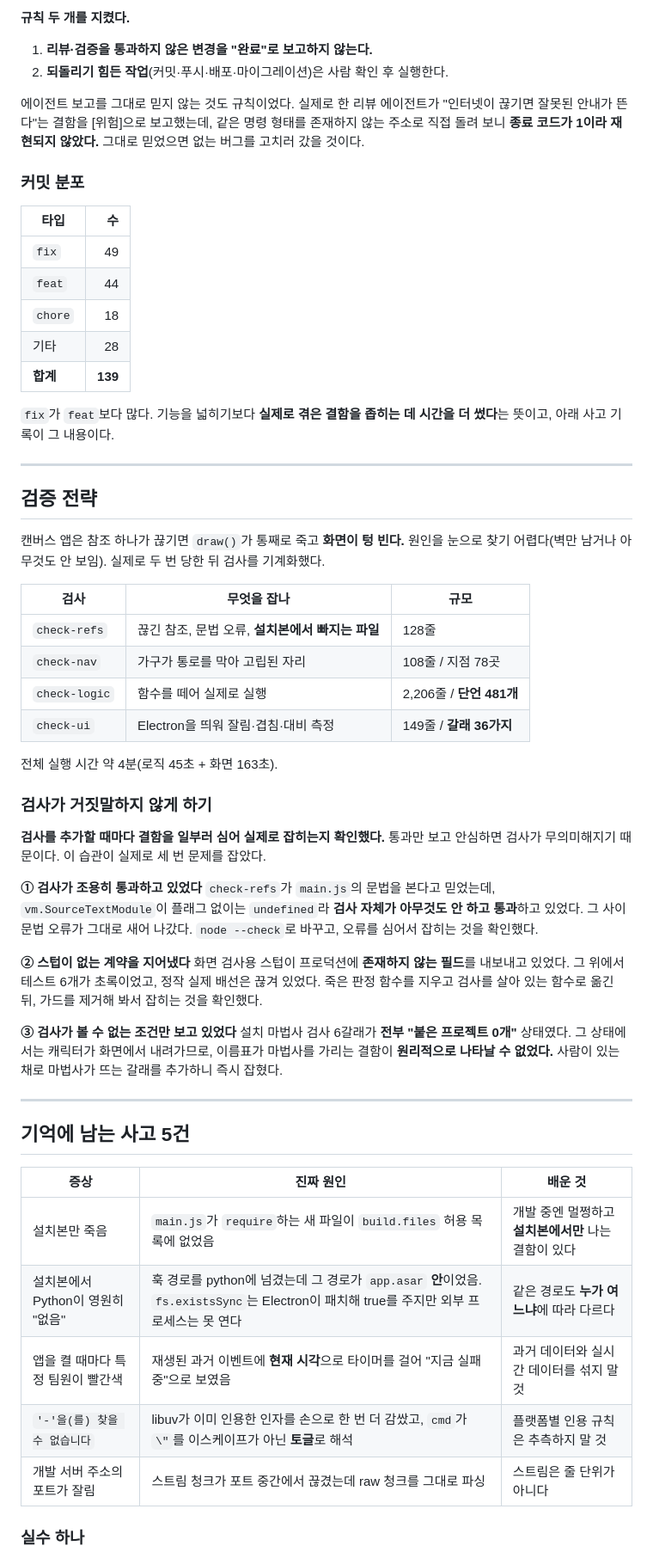
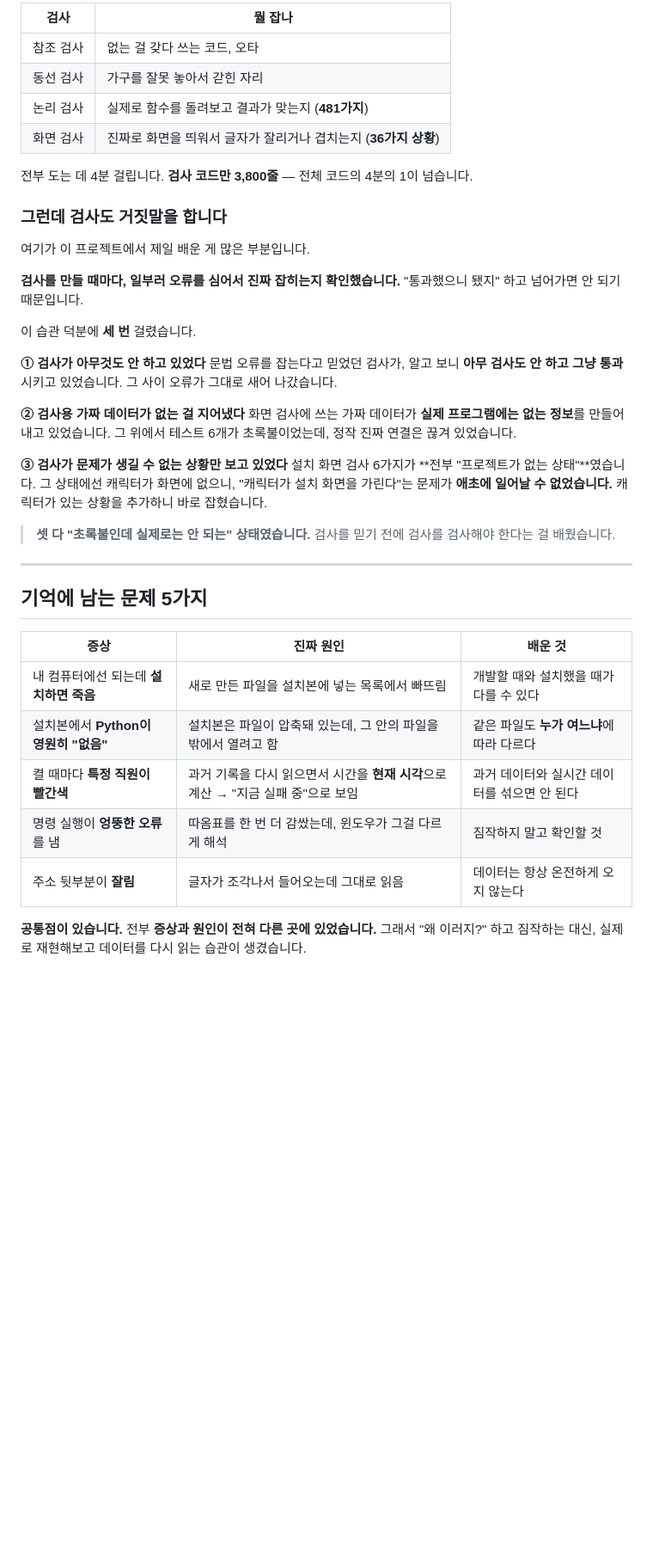
Before and after one commit to yjh-dev/PROJECT-TEAM_VIEW, a Markdown page: docs/portfolio/03-개발-기록.md, the part around one of its changes. Shown at 86% size. GitHub-like rendering; blank space fills up the shorter version.

```diff
--- a/docs/portfolio/03-개발-기록.md
+++ b/docs/portfolio/03-개발-기록.md
@@ -64,62 +79,43 @@ flowchart LR
 
-**규칙 두 개를 지켰다.**
+| 검사 | 뭘 잡나 |
+|---|---|
+| 참조 검사 | 없는 걸 갖다 쓰는 코드, 오타 |
+| 동선 검사 | 가구를 잘못 놓아서 갇힌 자리 |
+| 논리 검사 | 실제로 함수를 돌려보고 결과가 맞는지 (**481가지**) |
+| 화면 검사 | 진짜로 화면을 띄워서 글자가 잘리거나 겹치는지 (**36가지 상황**) |
 
-1. **리뷰·검증을 통과하지 않은 변경을 "완료"로 보고하지 않는다.**
-2. **되돌리기 힘든 작업**(커밋·푸시·배포·마이그레이션)은 사람 확인 후 실행한다.
+전부 도는 데 4분 걸립니다. **검사 코드만 3,800줄** — 전체 코드의 4분의 1이 넘습니다.
 
-에이전트 보고를 그대로 믿지 않는 것도 규칙이었다. 실제로 한 리뷰 에이전트가 "인터넷이 끊기면 잘못된 안내가 뜬다"는 결함을 [위험]으로 보고했는데, 같은 명령 형태를 존재하지 않는 주소로 직접 돌려 보니 **종료 코드가 1이라 재현되지 않았다.** 그대로 믿었으면 없는 버그를 고치러 갔을 것이다.
+### 그런데 검사도 거짓말을 합니다
 
-### 커밋 분포
+여기가 이 프로젝트에서 제일 배운 게 많은 부분입니다.
 
-| 타입 | 수 |
-|---|---:|
-| `fix` | 49 |
-| `feat` | 44 |
-| `chore` | 18 |
-| 기타 | 28 |
-| **합계** | **139** |
+**검사를 만들 때마다, 일부러 오류를 심어서 진짜 잡히는지 확인했습니다.** "통과했으니 됐지" 하고 넘어가면 안 되기 때문입니다.
 
-`fix`가 `feat`보다 많다. 기능을 넓히기보다 **실제로 겪은 결함을 좁히는 데 시간을 더 썼다**는 뜻이고, 아래 사고 기록이 그 내용이다.
+이 습관 덕분에 **세 번** 걸렸습니다.
+
+**① 검사가 아무것도 안 하고 있었다**
+문법 오류를 잡는다고 믿었던 검사가, 알고 보니 **아무 검사도 안 하고 그냥 통과**시키고 있었습니다. 그 사이 오류가 그대로 새어 나갔습니다.
+
+**② 검사용 가짜 데이터가 없는 걸 지어냈다**
+화면 검사에 쓰는 가짜 데이터가 **실제 프로그램에는 없는 정보**를 만들어내고 있었습니다. 그 위에서 테스트 6개가 초록불이었는데, 정작 진짜 연결은 끊겨 있었습니다.
+
+**③ 검사가 문제가 생길 수 없는 상황만 보고 있었다**
+설치 화면 검사 6가지가 **전부 "프로젝트가 없는 상태"**였습니다. 그 상태에선 캐릭터가 화면에 없으니, "캐릭터가 설치 화면을 가린다"는 문제가 **애초에 일어날 수 없었습니다.** 캐릭터가 있는 상황을 추가하니 바로 잡혔습니다.
+
+> **셋 다 "초록불인데 실제로는 안 되는" 상태였습니다.** 검사를 믿기 전에 검사를 검사해야 한다는 걸 배웠습니다.
 
 ---
 
-## 검증 전략
-
-캔버스 앱은 참조 하나가 끊기면 `draw()`가 통째로 죽고 **화면이 텅 빈다.** 원인을 눈으로 찾기 어렵다(벽만 남거나 아무것도 안 보임). 실제로 두 번 당한 뒤 검사를 기계화했다.
-
-| 검사 | 무엇을 잡나 | 규모 |
-|---|---|---|
-| `check-refs` | 끊긴 참조, 문법 오류, **설치본에서 빠지는 파일** | 128줄 |
-| `check-nav` | 가구가 통로를 막아 고립된 자리 | 108줄 / 지점 78곳 |
-| `check-logic` | 함수를 떼어 실제로 실행 | 2,206줄 / **단언 481개** |
-| `check-ui` | Electron을 띄워 잘림·겹침·대비 측정 | 149줄 / **갈래 36가지** |
-
-전체 실행 시간 약 4분(로직 45초 + 화면 163초).
-
-### 검사가 거짓말하지 않게 하기
-
-**검사를 추가할 때마다 결함을 일부러 심어 실제로 잡히는지 확인했다.** 통과만 보고 안심하면 검사가 무의미해지기 때문이다. 이 습관이 실제로 세 번 문제를 잡았다.
-
-**① 검사가 조용히 통과하고 있었다**
-`check-refs`가 `main.js`의 문법을 본다고 믿었는데, `vm.SourceTextModule`이 플래그 없이는 `undefined`라 **검사 자체가 아무것도 안 하고 통과**하고 있었다. 그 사이 문법 오류가 그대로 새어 나갔다. `node --check`로 바꾸고, 오류를 심어서 잡히는 것을 확인했다.
-
-**② 스텁이 없는 계약을 지어냈다**
-화면 검사용 스텁이 프로덕션에 **존재하지 않는 필드**를 내보내고 있었다. 그 위에서 테스트 6개가 초록이었고, 정작 실제 배선은 끊겨 있었다. 죽은 판정 함수를 지우고 검사를 살아 있는 함수로 옮긴 뒤, 가드를 제거해 봐서 잡히는 것을 확인했다.
-
-**③ 검사가 볼 수 없는 조건만 보고 있었다**
-설치 마법사 검사 6갈래가 **전부 "붙은 프로젝트 0개"** 상태였다. 그 상태에서는 캐릭터가 화면에서 내려가므로, 이름표가 마법사를 가리는 결함이 **원리적으로 나타날 수 없었다.** 사람이 있는 채로 마법사가 뜨는 갈래를 추가하니 즉시 잡혔다.
-
----
-
-## 기억에 남는 사고 5건
+## 기억에 남는 문제 5가지
 
 | 증상 | 진짜 원인 | 배운 것 |
 |---|---|---|
-| 설치본만 죽음 | `main.js`가 `require`하는 새 파일이 `build.files` 허용 목록에 없었음 | 개발 중엔 멀쩡하고 **설치본에서만** 나는 결함이 있다 |
-| 설치본에서 Python이 영원히 "없음" | 훅 경로를 python에 넘겼는데 그 경로가 `app.asar` **안**이었음. `fs.existsSync`는 Electron이 패치해 true를 주지만 외부 프로세스는 못 연다 | 같은 경로도 **누가 여느냐**에 따라 다르다 |
-| 앱을 켤 때마다 특정 팀원이 빨간색 | 재생된 과거 이벤트에 **현재 시각**으로 타이머를 걸어 "지금 실패 중"으로 보였음 | 과거 데이터와 실시간 데이터를 섞지 말 것 |
-| `'-'을(를) 찾을 수 없습니다` | libuv가 이미 인용한 인자를 손으로 한 번 더 감쌌고, `cmd`가 `\"`를 이스케이프가 아닌 **토글**로 해석 | 플랫폼별 인용 규칙은 추측하지 말 것 |
-| 개발 서버 주소의 포트가 잘림 | 스트림 청크가 포트 중간에서 끊겼는데 raw 청크를 그대로 파싱 | 스트림은 줄 단위가 아니다 |
+| 내 컴퓨터에선 되는데 **설치하면 죽음** | 새로 만든 파일을 설치본에 넣는 목록에서 빠뜨림 | 개발할 때와 설치했을 때가 다를 수 있다 |
+| 설치본에서 **Python이 영원히 "없음"** | 설치본은 파일이 압축돼 있는데, 그 안의 파일을 밖에서 열려고 함 | 같은 파일도 **누가 여느냐**에 따라 다르다 |
+| 켤 때마다 **특정 직원이 빨간색** | 과거 기록을 다시 읽으면서 시간을 **현재 시각**으로 계산 → "지금 실패 중"으로 보임 | 과거 데이터와 실시간 데이터를 섞으면 안 된다 |
+| 명령 실행이 **엉뚱한 오류**를 냄 | 따옴표를 한 번 더 감쌌는데, 윈도우가 그걸 다르게 해석 | 짐작하지 말고 확인할 것 |
+| 주소 뒷부분이 **잘림** | 글자가 조각나서 들어오는데 그대로 읽음 | 데이터는 항상 온전하게 오지 않는다 |
 
-### 실수 하나
+**공통점이 있습니다.** 전부 **증상과 원인이 전혀 다른 곳에 있었습니다.** 그래서 "왜 이러지?" 하고 짐작하는 대신, 실제로 재현해보고 데이터를 다시 읽는 습관이 생겼습니다.
 
```
Also changed, not shown: other parts of docs/portfolio/03-개발-기록.md (+111 -55 lines), docs/portfolio/01-소개.md (+73 -58 lines), docs/portfolio/02-동작-흐름.md (+143 -132 lines).
